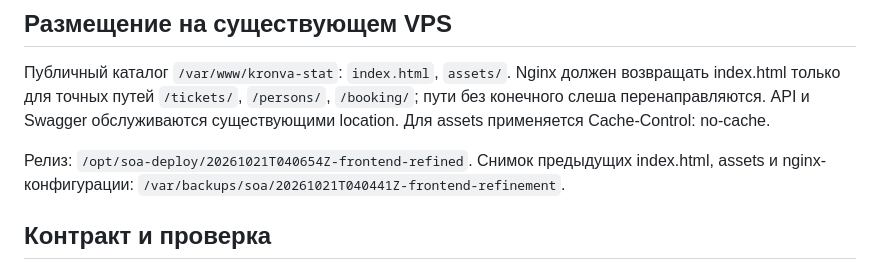
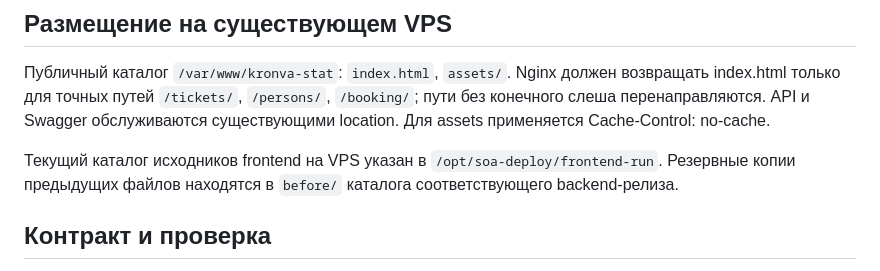
Before and after one commit to e345ee/SOA, a Markdown page: frontend/README.md, the part around the change. Rendered like a GitHub page.

Commit message:
Document current frontend release pointer

```diff
--- a/frontend/README.md
+++ b/frontend/README.md
@@ -18,8 +18,7 @@
 
 Публичный каталог `/var/www/kronva-stat`: `index.html`, `assets/`. Nginx должен возвращать index.html только для точных путей `/tickets/`, `/persons/`, `/booking/`; пути без конечного слеша перенаправляются. API и Swagger обслуживаются существующими location. Для assets применяется Cache-Control: no-cache.
 
-Релиз: `/opt/soa-deploy/20261021T040654Z-frontend-refined`.
-Снимок предыдущих index.html, assets и nginx-конфигурации: `/var/backups/soa/20261021T040441Z-frontend-refinement`.
+Текущий каталог исходников frontend на VPS указан в `/opt/soa-deploy/frontend-run`. Резервные копии предыдущих файлов находятся в `before/` каталога соответствующего backend-релиза.
 
 ## Контракт и проверка
 
```
